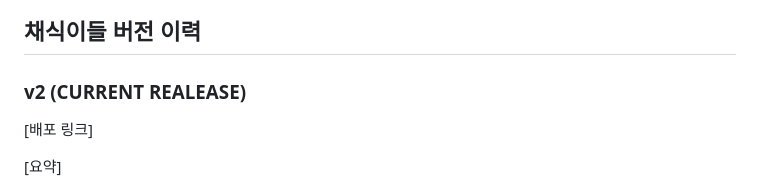
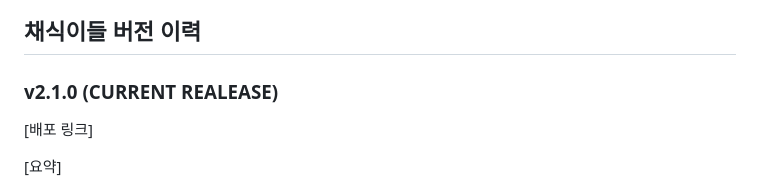
Before and after one commit to codestates-seb/seb39_main_056, a Markdown page: README.md, the part around the change. Drawn GitHub-style.

```diff
--- a/README.md
+++ b/README.md
@@ -20,7 +20,7 @@
 
 ## 채식이들 버전 이력
 
-### v2 (CURRENT REALEASE)
+### v2.1.0 (CURRENT REALEASE)
 [배포 링크]
 
 [요약]
```
